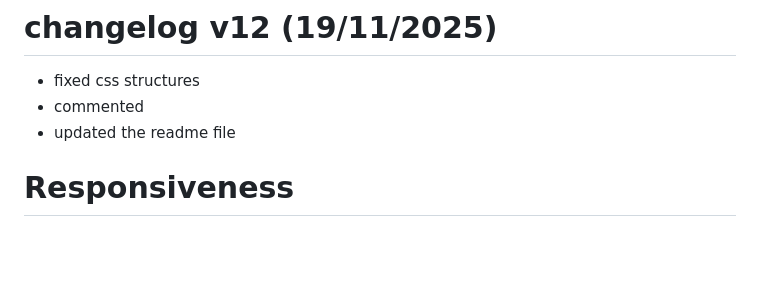
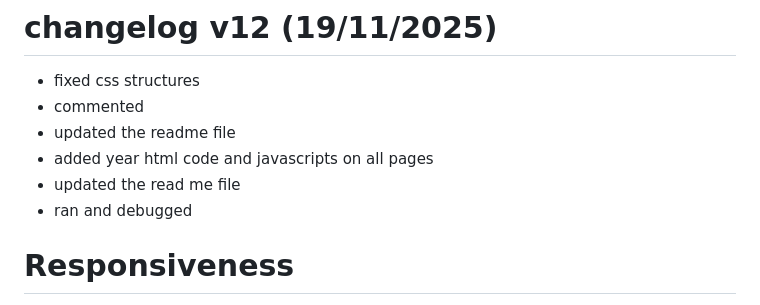
Before and after one commit to Paropts01/Deli-Kitchen-P3, a Markdown page: Miscellaneous/ReadMe.md, the part around the change. Rendered like a GitHub page; blank space fills up the shorter version.

Commit message:
changelog version 12

```diff
--- a/Miscellaneous/ReadMe.md
+++ b/Miscellaneous/ReadMe.md
@@ -191,7 +191,9 @@ added new content on student life page
 - fixed css structures
 - commented
 - updated the readme file
-
+- added year html code and javascripts on all pages
+- updated the read me file
+- ran and debugged
 
 
 # Responsiveness
```
